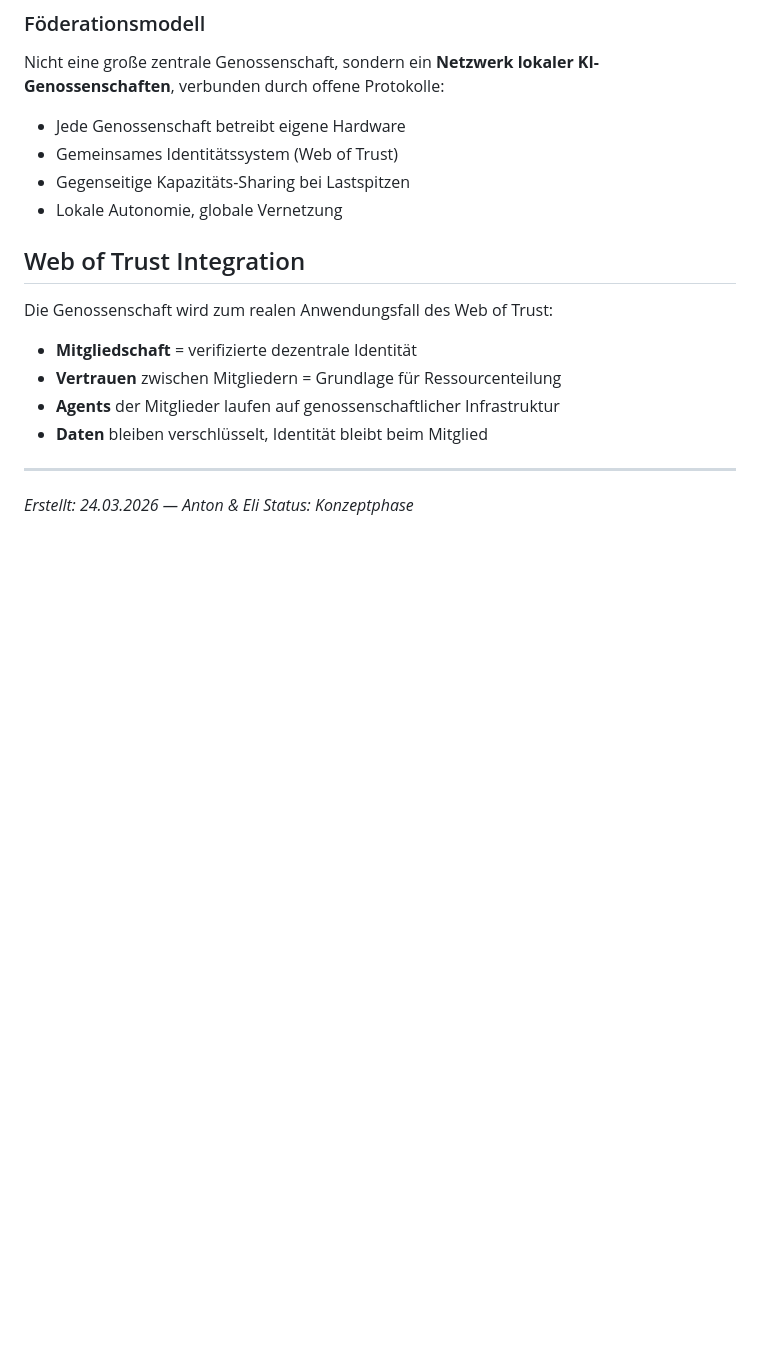
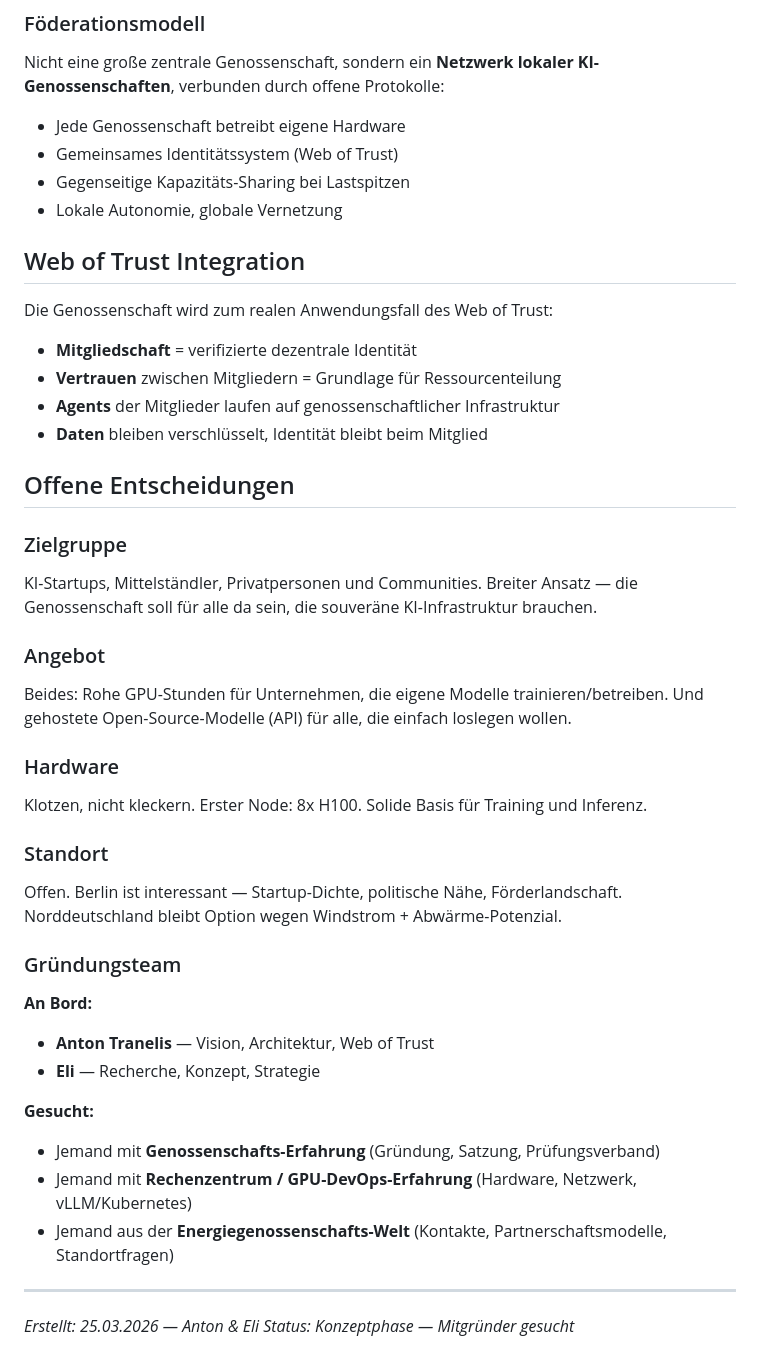
Before and after one commit to antontranelis/ki-genossenschaft, a Markdown page: README.md, the part around the change. Rendered like a GitHub page; blank space fills up the shorter version.

Commit message:
Offene Entscheidungen: Zielgruppe, Hardware, Standort, Gründungsteam
Co-Authored-By: Claude Opus 4.6 (1M context) <noreply@anthropic.com>

```diff
--- a/README.md
+++ b/README.md
@@ -196,7 +196,32 @@ Die Genossenschaft wird zum realen Anwendungsfall des Web of Trust:
 - **Agents** der Mitglieder laufen auf genossenschaftlicher Infrastruktur
 - **Daten** bleiben verschlüsselt, Identität bleibt beim Mitglied
 
+## Offene Entscheidungen
+
+### Zielgruppe
+KI-Startups, Mittelständler, Privatpersonen und Communities. Breiter Ansatz — die Genossenschaft soll für alle da sein, die souveräne KI-Infrastruktur brauchen.
+
+### Angebot
+Beides: Rohe GPU-Stunden für Unternehmen, die eigene Modelle trainieren/betreiben. Und gehostete Open-Source-Modelle (API) für alle, die einfach loslegen wollen.
+
+### Hardware
+Klotzen, nicht kleckern. Erster Node: 8x H100. Solide Basis für Training und Inferenz.
+
+### Standort
+Offen. Berlin ist interessant — Startup-Dichte, politische Nähe, Förderlandschaft. Norddeutschland bleibt Option wegen Windstrom + Abwärme-Potenzial.
+
+### Gründungsteam
+
+**An Bord:**
+- **Anton Tranelis** — Vision, Architektur, Web of Trust
+- **Eli** — Recherche, Konzept, Strategie
+
+**Gesucht:**
+- Jemand mit **Genossenschafts-Erfahrung** (Gründung, Satzung, Prüfungsverband)
+- Jemand mit **Rechenzentrum / GPU-DevOps-Erfahrung** (Hardware, Netzwerk, vLLM/Kubernetes)
+- Jemand aus der **Energiegenossenschafts-Welt** (Kontakte, Partnerschaftsmodelle, Standortfragen)
+
 ---
 
-*Erstellt: 24.03.2026 — Anton & Eli*
-*Status: Konzeptphase*
+*Erstellt: 25.03.2026 — Anton & Eli*
+*Status: Konzeptphase — Mitgründer gesucht*
```
